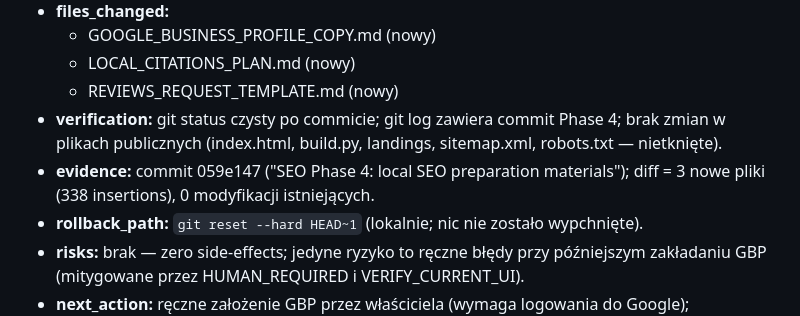
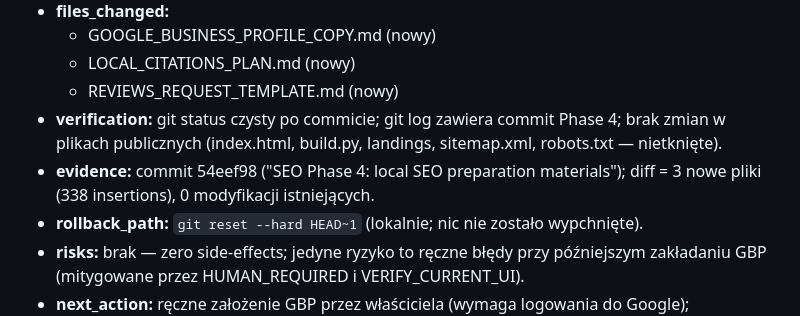
Before and after one commit to Lord-Kedaar/daf-daz-site, a Markdown page: LOCAL_CITATIONS_PLAN.md, the part around the change. Drawn GitHub-style.

Commit message:
SEO Phase 4: fix commit hash in RESULT_CAPSULE

```diff
--- a/LOCAL_CITATIONS_PLAN.md
+++ b/LOCAL_CITATIONS_PLAN.md
@@ -102,7 +102,7 @@
   - LOCAL_CITATIONS_PLAN.md (nowy)
   - REVIEWS_REQUEST_TEMPLATE.md (nowy)
 - **verification:** git status czysty po commicie; git log zawiera commit Phase 4; brak zmian w plikach publicznych (index.html, build.py, landings, sitemap.xml, robots.txt — nietknięte).
-- **evidence:** commit 059e147 ("SEO Phase 4: local SEO preparation materials"); diff = 3 nowe pliki (338 insertions), 0 modyfikacji istniejących.
+- **evidence:** commit 54eef98 ("SEO Phase 4: local SEO preparation materials"); diff = 3 nowe pliki (338 insertions), 0 modyfikacji istniejących.
 - **rollback_path:** `git reset --hard HEAD~1` (lokalnie; nic nie zostało wypchnięte).
 - **risks:** brak — zero side-effects; jedyne ryzyko to ręczne błędy przy późniejszym zakładaniu GBP (mitygowane przez HUMAN_REQUIRED i VERIFY_CURRENT_UI).
 - **next_action:** ręczne założenie GBP przez właściciela (wymaga logowania do Google); weryfikacja kategorii w aktualnym UI; decyzje HUMAN_REQUIRED z §5.
```
